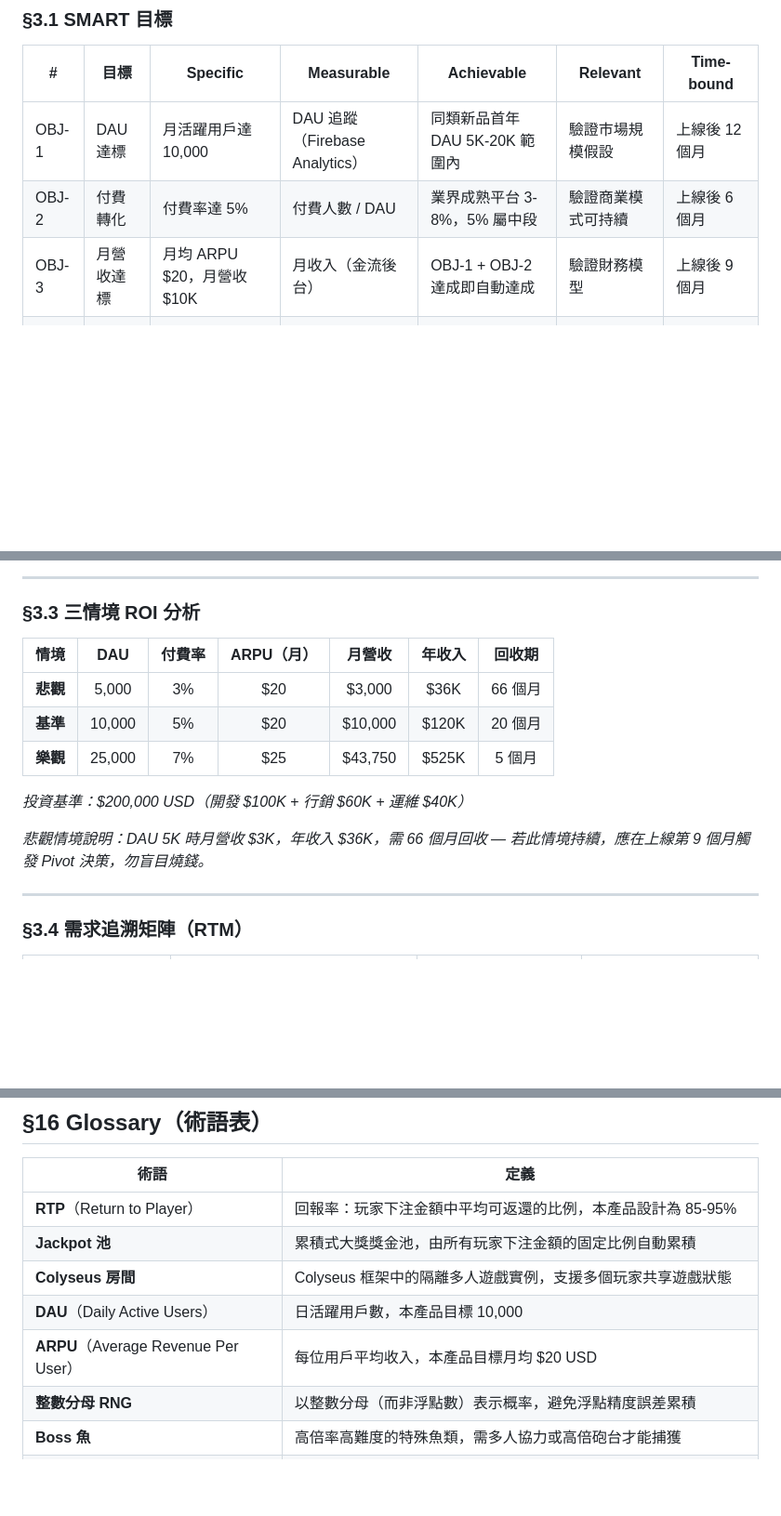
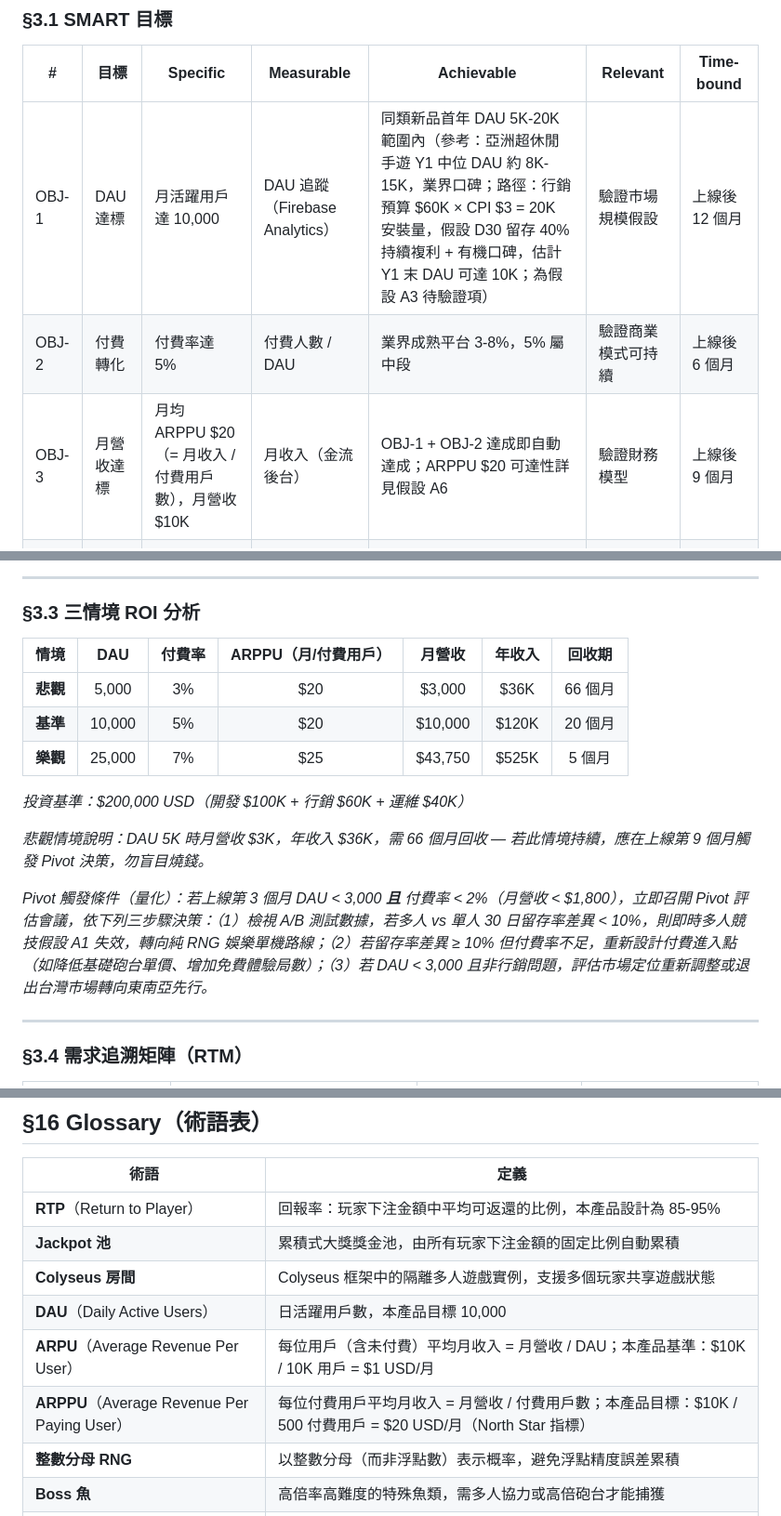
Before and after one commit to ibalasite/fishing-arcade-game, a Markdown page: docs/BRD.md, 3 parts joined by grey strips. Shown at 93% size. Rendered like a GitHub page; blank space fills up the shorter version.

```diff
--- a/docs/BRD.md
+++ b/docs/BRD.md
@@ -153,9 +153,9 @@ A：DAU 10K × 5% 付費率 × $20 ARPU = 月營收 $10K。$200K 募資資金下
 
 | # | 目標 | Specific | Measurable | Achievable | Relevant | Time-bound |
 |---|------|---------|-----------|-----------|---------|-----------|
-| OBJ-1 | DAU 達標 | 月活躍用戶達 10,000 | DAU 追蹤（Firebase Analytics）| 同類新品首年 DAU 5K-20K 範圍內 | 驗證市場規模假設 | 上線後 12 個月 |
+| OBJ-1 | DAU 達標 | 月活躍用戶達 10,000 | DAU 追蹤（Firebase Analytics）| 同類新品首年 DAU 5K-20K 範圍內（參考：亞洲超休閒手遊 Y1 中位 DAU 約 8K-15K，業界口碑；路徑：行銷預算 $60K × CPI $3 = 20K 安裝量，假設 D30 留存 40% 持續複利 + 有機口碑，估計 Y1 末 DAU 可達 10K；為假設 A3 待驗證項）| 驗證市場規模假設 | 上線後 12 個月 |
 | OBJ-2 | 付費轉化 | 付費率達 5% | 付費人數 / DAU | 業界成熟平台 3-8%，5% 屬中段 | 驗證商業模式可持續 | 上線後 6 個月 |
-| OBJ-3 | 月營收達標 | 月均 ARPU $20，月營收 $10K | 月收入（金流後台）| OBJ-1 + OBJ-2 達成即自動達成 | 驗證財務模型 | 上線後 9 個月 |
+| OBJ-3 | 月營收達標 | 月均 ARPPU $20（= 月收入 / 付費用戶數），月營收 $10K | 月收入（金流後台）| OBJ-1 + OBJ-2 達成即自動達成；ARPPU $20 可達性詳見假設 A6 | 驗證財務模型 | 上線後 9 個月 |
 | OBJ-4 | 技術 SLA | p99 延遲 < 100ms，500 並發房間穩定 | Colyseus metrics + k6 壓測 | sam-gong-game 同棧已驗證 | 確保多人競技體驗品質 | 上線前（預生產驗收）|
 | OBJ-5 | 留存率 | 30 日留存率 ≥ 40% | 上線後 30 天留存追蹤 | 競品 < 30%，目標比競品高 33% | 驗證核心假設 A1 | 上線後第 5 週 |
 
@@ -173,8 +173,8 @@ A：DAU 10K × 5% 付費率 × $20 ARPU = 月營收 $10K。$200K 募資資金下
 
 ### §3.3 三情境 ROI 分析
 
-| 情境 | DAU | 付費率 | ARPU（月）| 月營收 | 年收入 | 回收期 |
-|------|:---:|:-----:|:--------:|:------:|:------:|:-----:|
+| 情境 | DAU | 付費率 | ARPPU（月/付費用戶）| 月營收 | 年收入 | 回收期 |
+|------|:---:|:-----:|:-------------------:|:------:|:------:|:-----:|
 | **悲觀** | 5,000 | 3% | $20 | $3,000 | $36K | 66 個月 |
 | **基準** | 10,000 | 5% | $20 | $10,000 | $120K | 20 個月 |
 | **樂觀** | 25,000 | 7% | $25 | $43,750 | $525K | 5 個月 |
@@ -182,6 +182,8 @@ A：DAU 10K × 5% 付費率 × $20 ARPU = 月營收 $10K。$200K 募資資金下
 *投資基準：$200,000 USD（開發 $100K + 行銷 $60K + 運維 $40K）*
 
 *悲觀情境說明：DAU 5K 時月營收 $3K，年收入 $36K，需 66 個月回收 — 若此情境持續，應在上線第 9 個月觸發 Pivot 決策，勿盲目燒錢。*
+
+*Pivot 觸發條件（量化）：若上線第 3 個月 DAU < 3,000 **且** 付費率 < 2%（月營收 < $1,800），立即召開 Pivot 評估會議，依下列三步驟決策：（1）檢視 A/B 測試數據，若多人 vs 單人 30 日留存率差異 < 10%，則即時多人競技假設 A1 失效，轉向純 RNG 娛樂單機路線；（2）若留存率差異 ≥ 10% 但付費率不足，重新設計付費進入點（如降低基礎砲台單價、增加免費體驗局數）；（3）若 DAU < 3,000 且非行銷問題，評估市場定位重新調整或退出台灣市場轉向東南亞先行。*
 
 ---
 
@@ -609,7 +616,8 @@ timeline
 | **Jackpot 池** | 累積式大獎獎金池，由所有玩家下注金額的固定比例自動累積 |
 | **Colyseus 房間** | Colyseus 框架中的隔離多人遊戲實例，支援多個玩家共享遊戲狀態 |
 | **DAU**（Daily Active Users）| 日活躍用戶數，本產品目標 10,000 |
-| **ARPU**（Average Revenue Per User）| 每位用戶平均收入，本產品目標月均 $20 USD |
+| **ARPU**（Average Revenue Per User）| 每位用戶（含未付費）平均月收入 = 月營收 / DAU；本產品基準：$10K / 10K 用戶 = $1 USD/月 |
+| **ARPPU**（Average Revenue Per Paying User）| 每位付費用戶平均月收入 = 月營收 / 付費用戶數；本產品目標：$10K / 500 付費用戶 = $20 USD/月（North Star 指標）|
 | **整數分母 RNG** | 以整數分母（而非浮點數）表示概率，避免浮點精度誤差累積 |
 | **Boss 魚** | 高倍率高難度的特殊魚類，需多人協力或高倍砲台才能捕獲 |
 | **鑽石系統** | 付費虛擬貨幣（鑽石），用於購買高倍砲台、技能道具；非真實貨幣，不可提現 |
```
Also changed, not shown: other parts of docs/BRD.md (+17 -12 lines).
